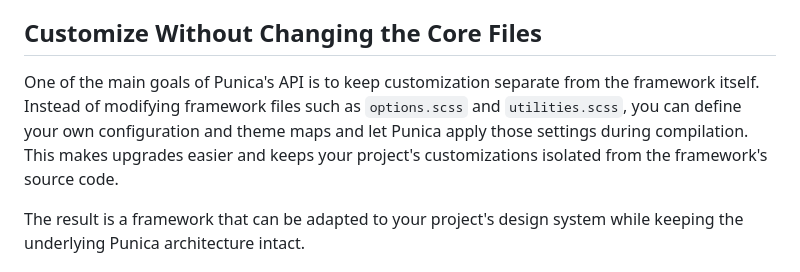
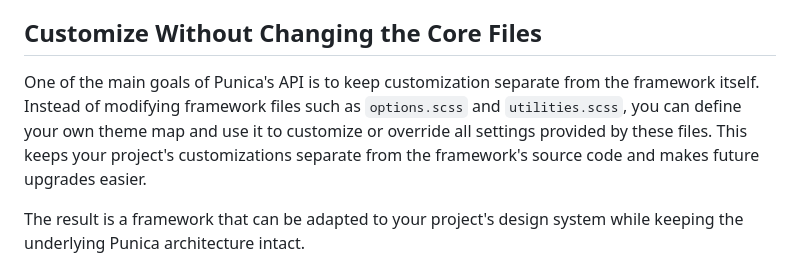
Before and after one commit to codeforms/Punica-CSS-Framework, a Markdown page: README.md, the part around the change. Rendered like a GitHub page.

````diff
--- a/README.md
+++ b/README.md
@@ -58,7 +58,7 @@
 * Clean and readable code structure
 
 ## Customize Without Changing the Core Files
-One of the main goals of Punica's API is to keep customization separate from the framework itself. Instead of modifying framework files such as ```options.scss``` and ```utilities.scss```, you can define your own configuration and theme maps and let Punica apply those settings during compilation. This makes upgrades easier and keeps your project's customizations isolated from the framework's source code.
+One of the main goals of Punica's API is to keep customization separate from the framework itself. Instead of modifying framework files such as ```options.scss``` and ```utilities.scss```, you can define your own theme map and use it to customize or override all settings provided by these files. This keeps your project's customizations separate from the framework's source code and makes future upgrades easier.
 
 The result is a framework that can be adapted to your project's design system while keeping the underlying Punica architecture intact.
 
````
